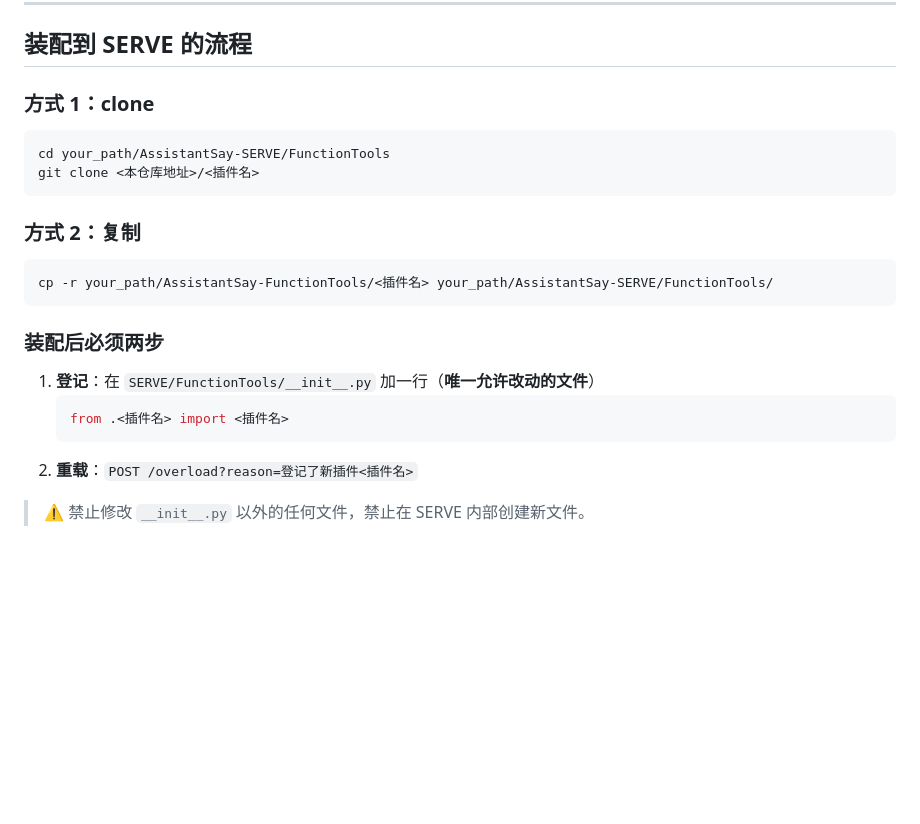
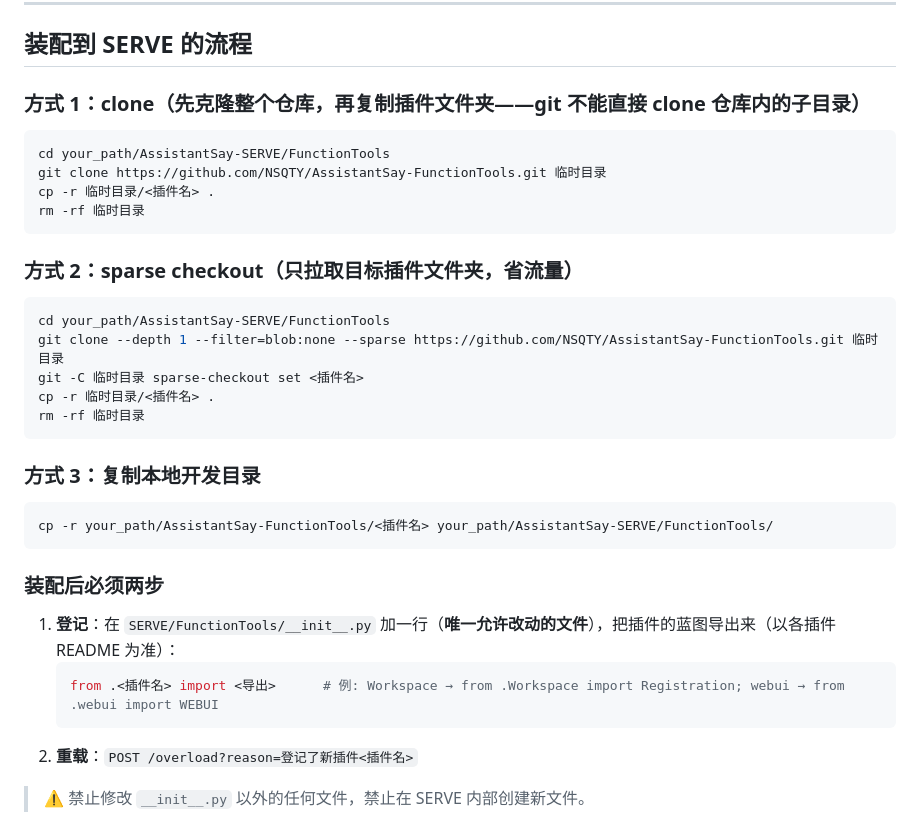
Before and after one commit to NSQTY/AssistantSay-FunctionTools, a Markdown page: README.md, the part around the change. GitHub-like rendering; blank space fills up the shorter version.

Commit message:
docs: fix assembly clone instructions (git cannot clone a subfolder); clarify registration export line

````diff
--- a/README.md
+++ b/README.md
@@ -90,21 +90,32 @@ System.VerificationLibrary.FunctionHandler
 
 ## 装配到 SERVE 的流程
 
-### 方式 1：clone
+### 方式 1：clone（先克隆整个仓库，再复制插件文件夹——git 不能直接 clone 仓库内的子目录）
 ```bash
 cd your_path/AssistantSay-SERVE/FunctionTools
-git clone <本仓库地址>/<插件名>
+git clone https://github.com/NSQTY/AssistantSay-FunctionTools.git 临时目录
+cp -r 临时目录/<插件名> .
+rm -rf 临时目录
 ```
 
-### 方式 2：复制
+### 方式 2：sparse checkout（只拉取目标插件文件夹，省流量）
+```bash
+cd your_path/AssistantSay-SERVE/FunctionTools
+git clone --depth 1 --filter=blob:none --sparse https://github.com/NSQTY/AssistantSay-FunctionTools.git 临时目录
+git -C 临时目录 sparse-checkout set <插件名>
+cp -r 临时目录/<插件名> .
+rm -rf 临时目录
+```
+
+### 方式 3：复制本地开发目录
 ```bash
 cp -r your_path/AssistantSay-FunctionTools/<插件名> your_path/AssistantSay-SERVE/FunctionTools/
 ```
 
 ### 装配后必须两步
-1. **登记**：在 `SERVE/FunctionTools/__init__.py` 加一行（**唯一允许改动的文件**）
+1. **登记**：在 `SERVE/FunctionTools/__init__.py` 加一行（**唯一允许改动的文件**），把插件的蓝图导出来（以各插件 README 为准）：
    ```python
-   from .<插件名> import <插件名>
+   from .<插件名> import <导出>      # 例: Workspace → from .Workspace import Registration; webui → from .webui import WEBUI
    ```
 2. **重载**：`POST /overload?reason=登记了新插件<插件名>`
 
````
